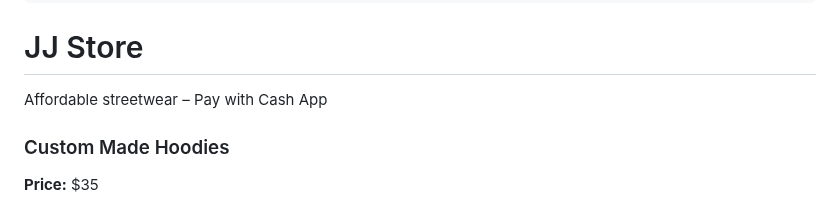
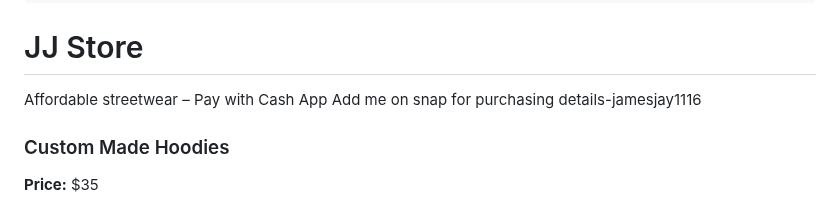
Before and after one commit to jjay1611/jjay1611.github.io, a Markdown page: README.md, the part around the change. GitHub-like rendering.

```diff
--- a/README.md
+++ b/README.md
@@ -117,7 +117,8 @@
 
 <header>
   <h1>JJ Store</h1>
-  <p>Affordable streetwear – Pay with Cash App</p>
+  <p>Affordable streetwear – Pay with Cash App
+  Add me on snap for purchasing details-jamesjay1116</p>
 </header>
 
 <div class="products">
```
